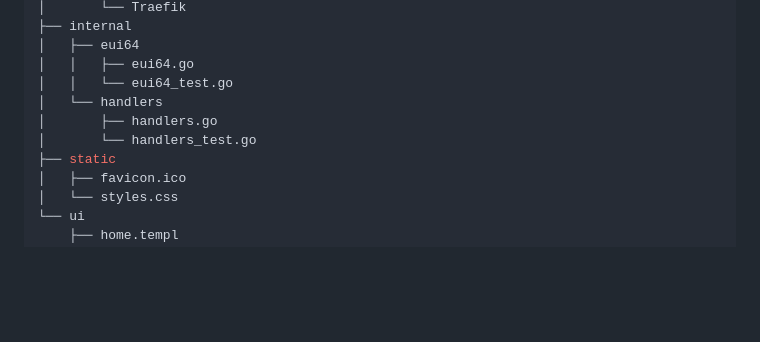
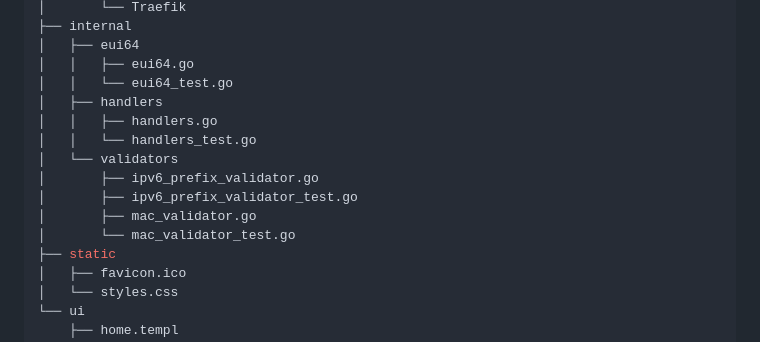
Before and after one commit to nicholas-fedor/eui64-calculator, a Markdown page: README.md, the part around the change. Rendered like a GitHub page; blank space fills up the shorter version.

Commit message:
Update tree with validators

```diff
--- a/README.md
+++ b/README.md
@@ -118,9 +118,14 @@ docker run -d --name eui64-calculator nickfedor/eui64-calculator:latest
 │   ├── eui64
 │   │   ├── eui64.go
 │   │   └── eui64_test.go
-│   └── handlers
-│       ├── handlers.go
-│       └── handlers_test.go
+│   ├── handlers
+│   │   ├── handlers.go
+│   │   └── handlers_test.go
+│   └── validators
+│       ├── ipv6_prefix_validator.go
+│       ├── ipv6_prefix_validator_test.go
+│       ├── mac_validator.go
+│       └── mac_validator_test.go
 ├── static
 │   ├── favicon.ico
 │   └── styles.css
```
